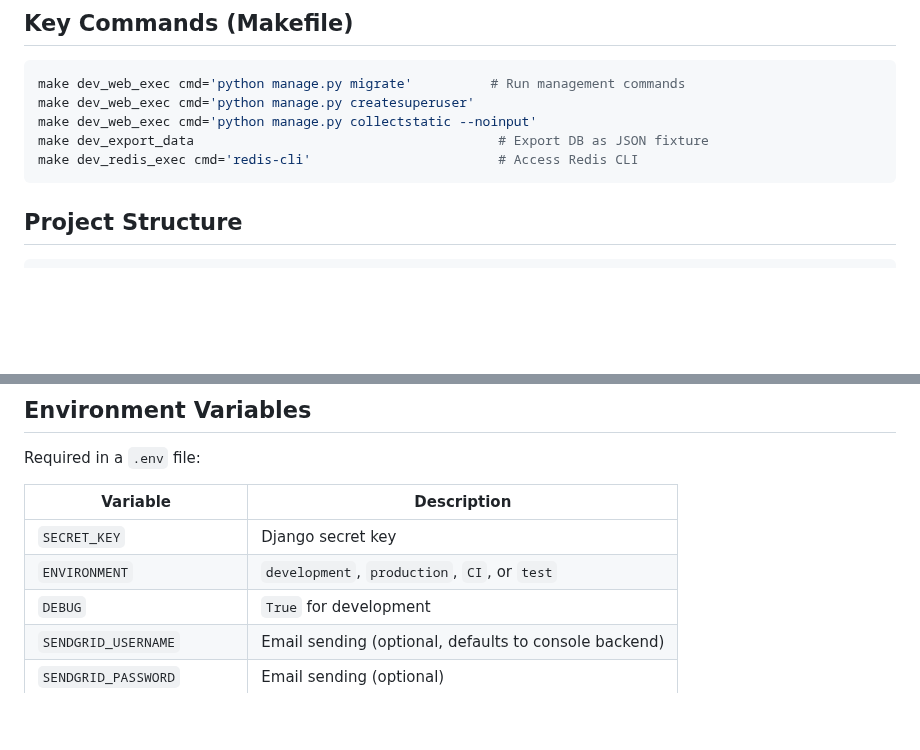
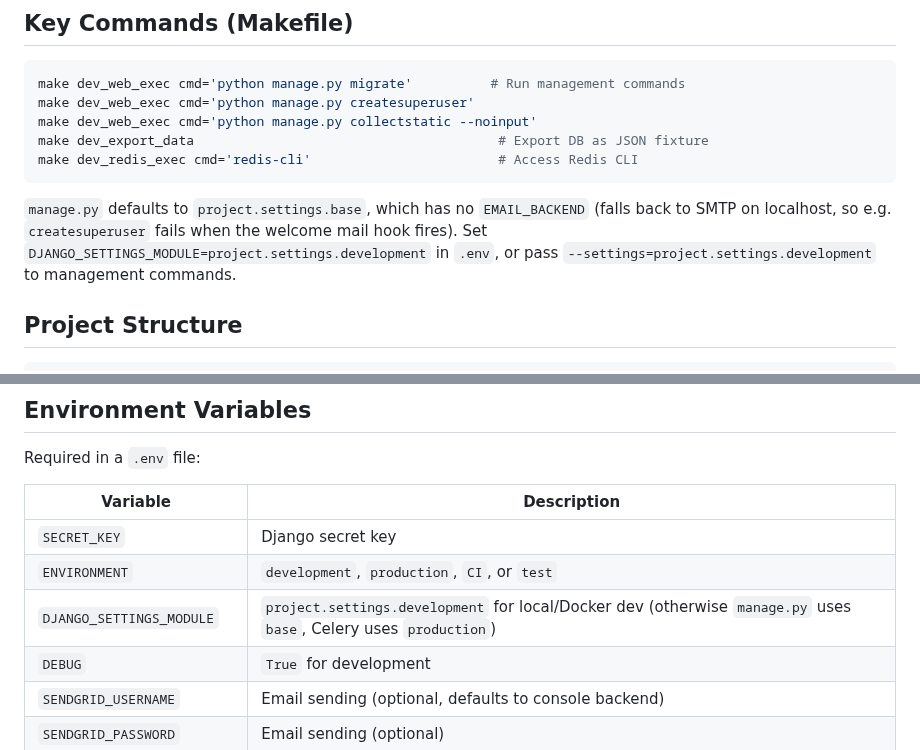
Before and after one commit to Joeriksson/django-forums-app, a Markdown page: CLAUDE.md, 2 parts joined by grey strips. GitHub-like rendering; blank space fills up the shorter version.

Commit message:
Document DJANGO_SETTINGS_MODULE for dev management commands
manage.py defaults to project.settings.base, which has no EMAIL_BACKEND,
so commands like createsuperuser fail on SMTP when the welcome mail hook
fires. Note the fix and add the variable to the env var table.

Co-Authored-By: Claude Opus 5.5 <noreply@anthropic.com>

````diff
--- a/CLAUDE.md
+++ b/CLAUDE.md
@@ -63,6 +63,8 @@ make dev_web_exec cmd='python manage.py collectstatic --noinput'
 make dev_export_data                                       # Export DB as JSON fixture
 make dev_redis_exec cmd='redis-cli'                        # Access Redis CLI
 ```
+
+`manage.py` defaults to `project.settings.base`, which has no `EMAIL_BACKEND` (falls back to SMTP on localhost, so e.g. `createsuperuser` fails when the welcome mail hook fires). Set `DJANGO_SETTINGS_MODULE=project.settings.development` in `.env`, or pass `--settings=project.settings.development` to management commands.
 
 ## Project Structure
 
@@ -212,6 +214,7 @@ Required in a `.env` file:
 |---|---|
 | `SECRET_KEY` | Django secret key |
 | `ENVIRONMENT` | `development`, `production`, `CI`, or `test` |
+| `DJANGO_SETTINGS_MODULE` | `project.settings.development` for local/Docker dev (otherwise `manage.py` uses `base`, Celery uses `production`) |
 | `DEBUG` | `True` for development |
 | `SENDGRID_USERNAME` | Email sending (optional, defaults to console backend) |
 | `SENDGRID_PASSWORD` | Email sending (optional) |
````
